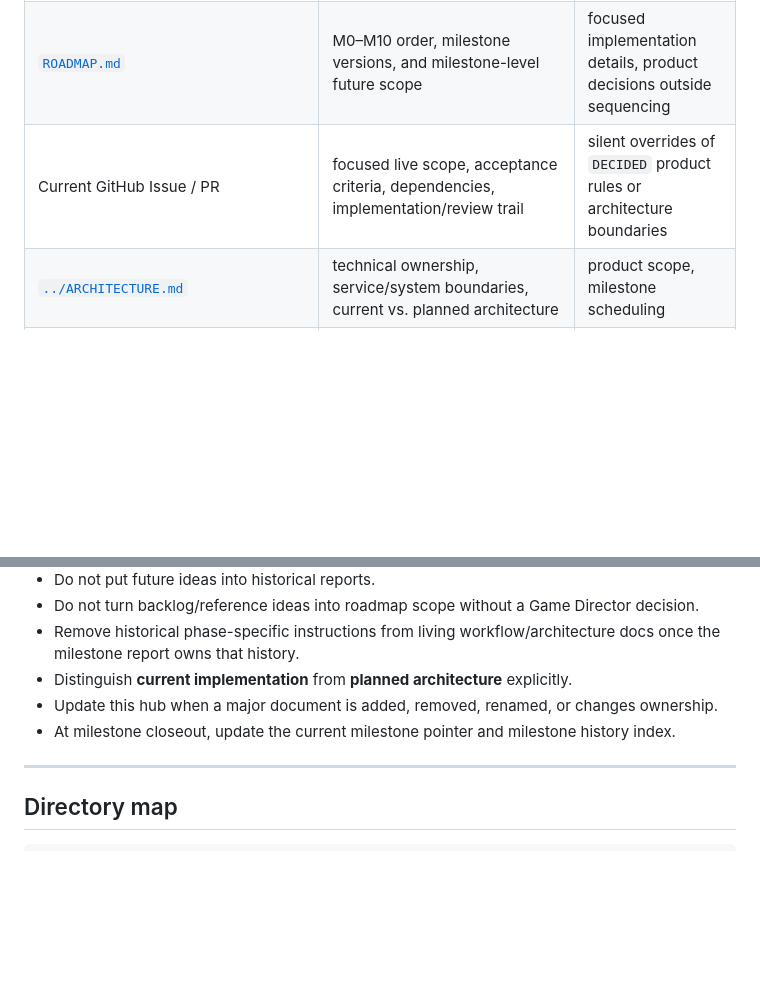
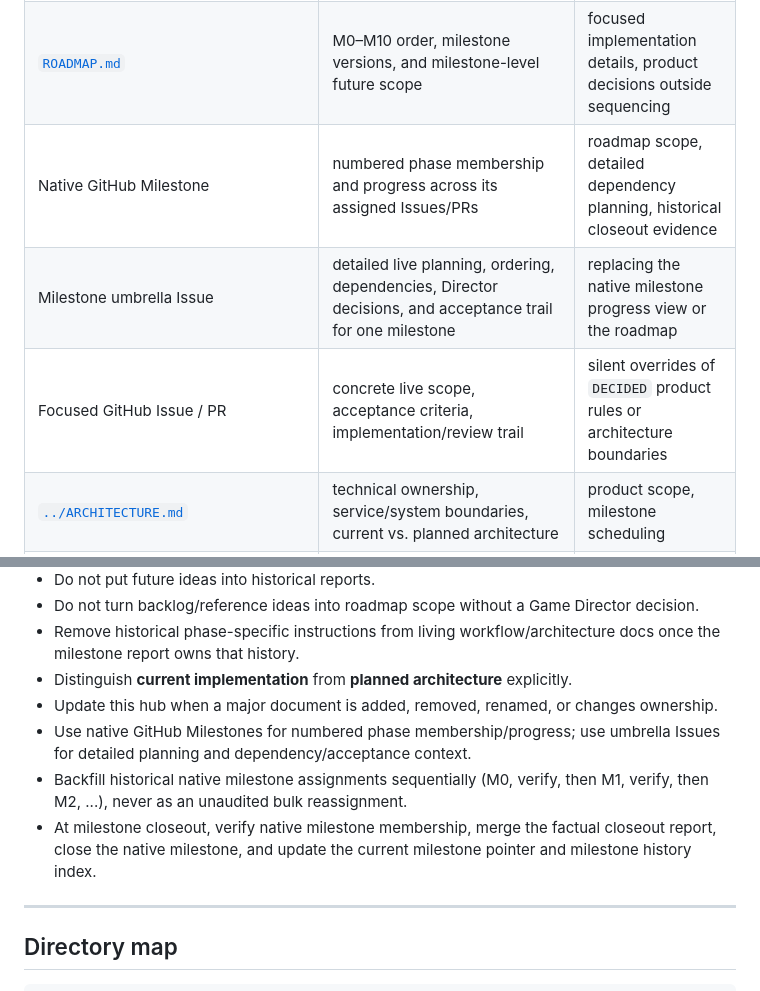
Before and after one commit to bongohorse/monster-girl-delivery, a Markdown page: docs/README.md, 2 parts joined by grey strips. GitHub-like rendering; blank space fills up the shorter version.

Commit message:
docs: clarify milestone source ownership

```diff
--- a/docs/README.md
+++ b/docs/README.md
@@ -94,7 +94,9 @@ A **current explicit Game Director decision** controls product intent. Living do
 |---|---|---|
 | [`../MASTER_SPEC.md`](../MASTER_SPEC.md) | durable product/game decisions, decision states, platform/game constraints | milestone sequence, development commands, AI workflow |
 | [`ROADMAP.md`](ROADMAP.md) | M0–M10 order, milestone versions, and milestone-level future scope | focused implementation details, product decisions outside sequencing |
-| Current GitHub Issue / PR | focused live scope, acceptance criteria, dependencies, implementation/review trail | silent overrides of `DECIDED` product rules or architecture boundaries |
+| Native GitHub Milestone | numbered phase membership and progress across its assigned Issues/PRs | roadmap scope, detailed dependency planning, historical closeout evidence |
+| Milestone umbrella Issue | detailed live planning, ordering, dependencies, Director decisions, and acceptance trail for one milestone | replacing the native milestone progress view or the roadmap |
+| Focused GitHub Issue / PR | concrete live scope, acceptance criteria, implementation/review trail | silent overrides of `DECIDED` product rules or architecture boundaries |
 | [`../ARCHITECTURE.md`](../ARCHITECTURE.md) | technical ownership, service/system boundaries, current vs. planned architecture | product scope, milestone scheduling |
 | [`../DEVELOPMENT.md`](../DEVELOPMENT.md) | commands, verification, Codespaces, CI, PR mechanics, milestone closeout process | product/game design |
 | [`../AGENTS.md`](../AGENTS.md) | mandatory coding-agent behavior and scope discipline | product design |
@@ -244,7 +246,9 @@ Historical reports should be corrected only when factual evidence is wrong, not
 - Remove historical phase-specific instructions from living workflow/architecture docs once the milestone report owns that history.
 - Distinguish **current implementation** from **planned architecture** explicitly.
 - Update this hub when a major document is added, removed, renamed, or changes ownership.
-- At milestone closeout, update the current milestone pointer and milestone history index.
+- Use native GitHub Milestones for numbered phase membership/progress; use umbrella Issues for detailed planning and dependency/acceptance context.
+- Backfill historical native milestone assignments sequentially (M0, verify, then M1, verify, then M2, ...), never as an unaudited bulk reassignment.
+- At milestone closeout, verify native milestone membership, merge the factual closeout report, close the native milestone, and update the current milestone pointer and milestone history index.
 
 ---
 
```
